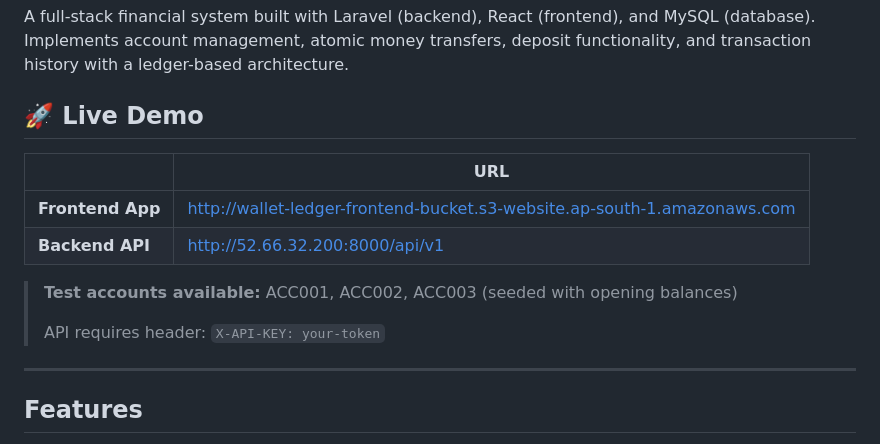
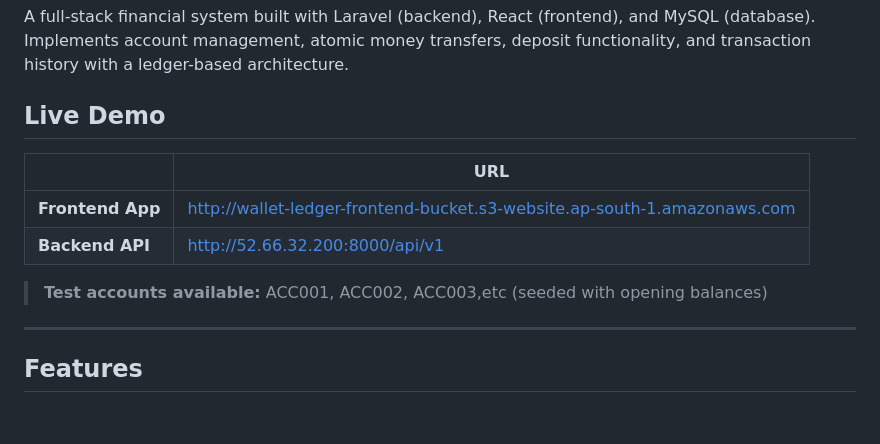
Before and after one commit to Neha-Khemchandani-52/wallet-ledger-system, a Markdown page: README.md, the part around the change. Rendered like a GitHub page; blank space fills up the shorter version.

Commit message:
Pushed the final README file

```diff
--- a/README.md
+++ b/README.md
@@ -1,7 +1,7 @@
 # Mini Wallet & Ledger System
 A full-stack financial system built with Laravel (backend), React (frontend), and MySQL (database). Implements account management, atomic money transfers, deposit functionality, and transaction history with a ledger-based architecture.
 
-## 🚀 Live Demo
+## Live Demo
 
 | | URL |
 |---|---|
@@ -9,10 +9,7 @@ A full-stack financial system built with Laravel (backend), React (frontend), an
 | **Backend API** | http://52.66.32.200:8000/api/v1 |
 
 
-> **Test accounts available:** ACC001, ACC002, ACC003 (seeded with opening balances)
->
-> API requires header: `X-API-KEY: your-token`
-
+> **Test accounts available:** ACC001, ACC002, ACC003,etc (seeded with opening balances)
 
 
 ---
```
